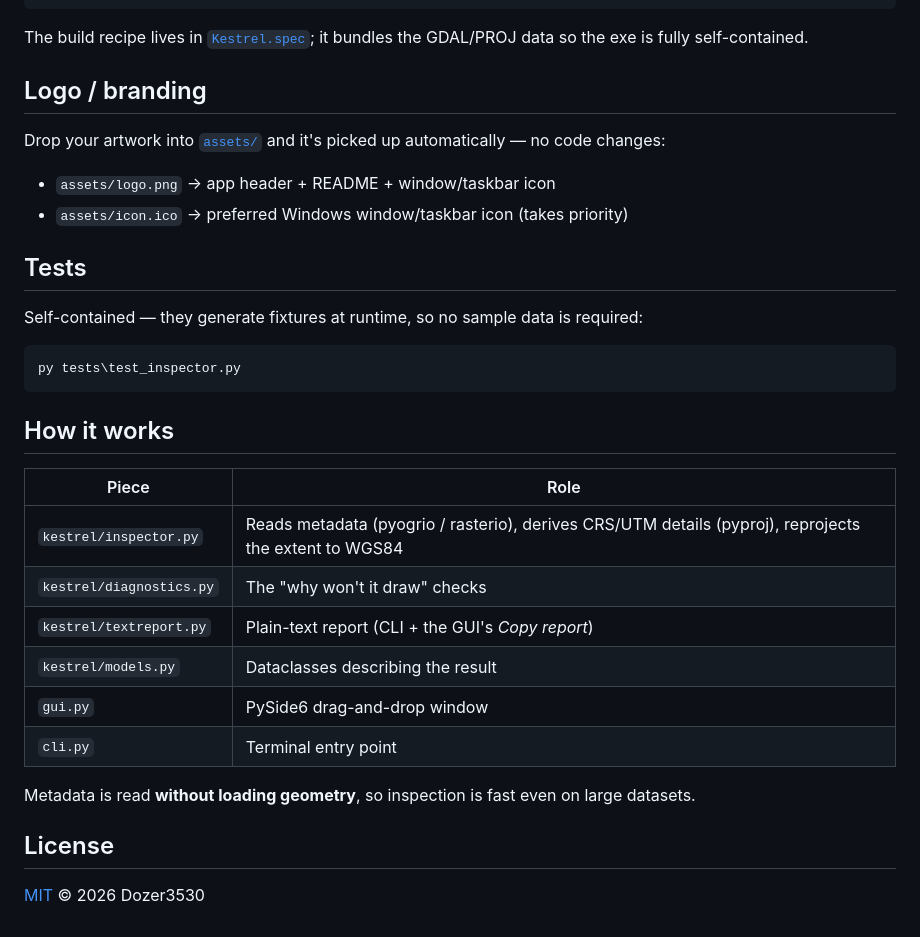
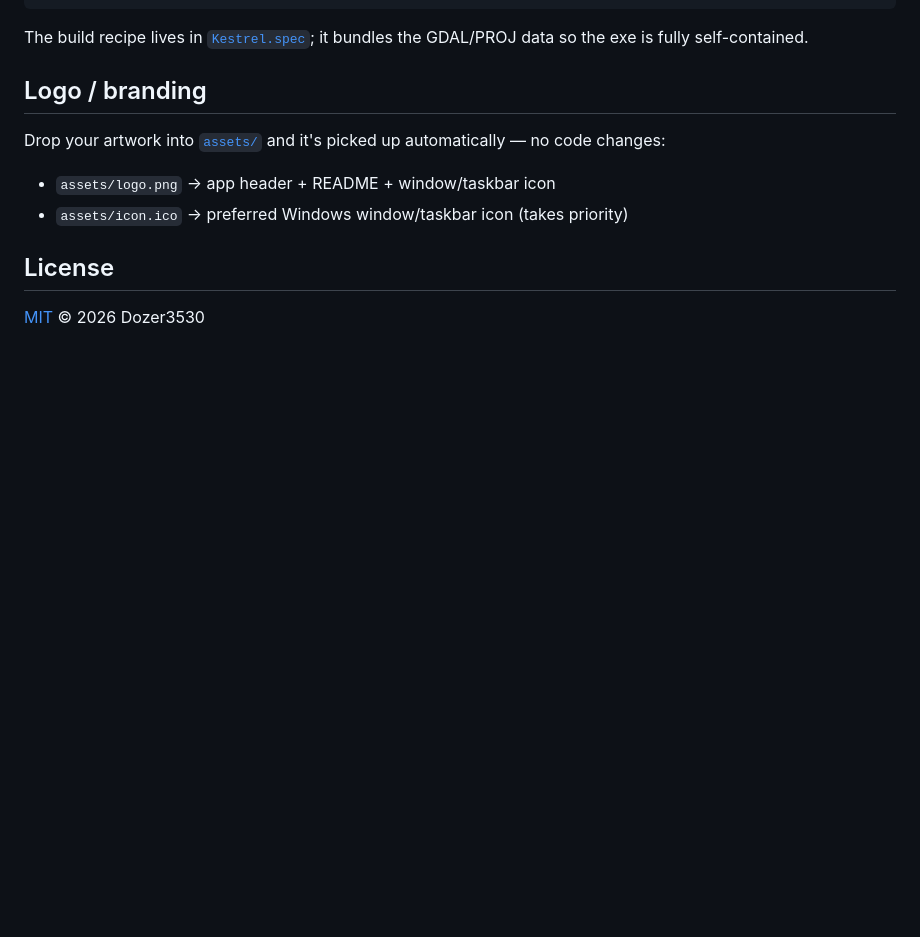
Before and after one commit to Dozer3530/Kestrel, a Markdown page: README.md, the part around the change. GitHub-like rendering; blank space fills up the shorter version.

Commit message:
Remove Tests and How it works sections from README
Removed the Tests and How it works sections from the README.

````diff
--- a/README.md
+++ b/README.md
@@ -80,27 +80,6 @@ Drop your artwork into [`assets/`](assets/) and it's picked up automatically —
 - `assets/logo.png` → app header + README + window/taskbar icon
 - `assets/icon.ico` → preferred Windows window/taskbar icon (takes priority)
 
-## Tests
-
-Self-contained — they generate fixtures at runtime, so no sample data is required:
-
-```
-py tests\test_inspector.py
-```
-
-## How it works
-
-| Piece | Role |
-| --- | --- |
-| `kestrel/inspector.py` | Reads metadata (pyogrio / rasterio), derives CRS/UTM details (pyproj), reprojects the extent to WGS84 |
-| `kestrel/diagnostics.py` | The "why won't it draw" checks |
-| `kestrel/textreport.py` | Plain-text report (CLI + the GUI's *Copy report*) |
-| `kestrel/models.py` | Dataclasses describing the result |
-| `gui.py` | PySide6 drag-and-drop window |
-| `cli.py` | Terminal entry point |
-
-Metadata is read **without loading geometry**, so inspection is fast even on large datasets.
-
 ## License
 
 [MIT](LICENSE) © 2026 Dozer3530
````
